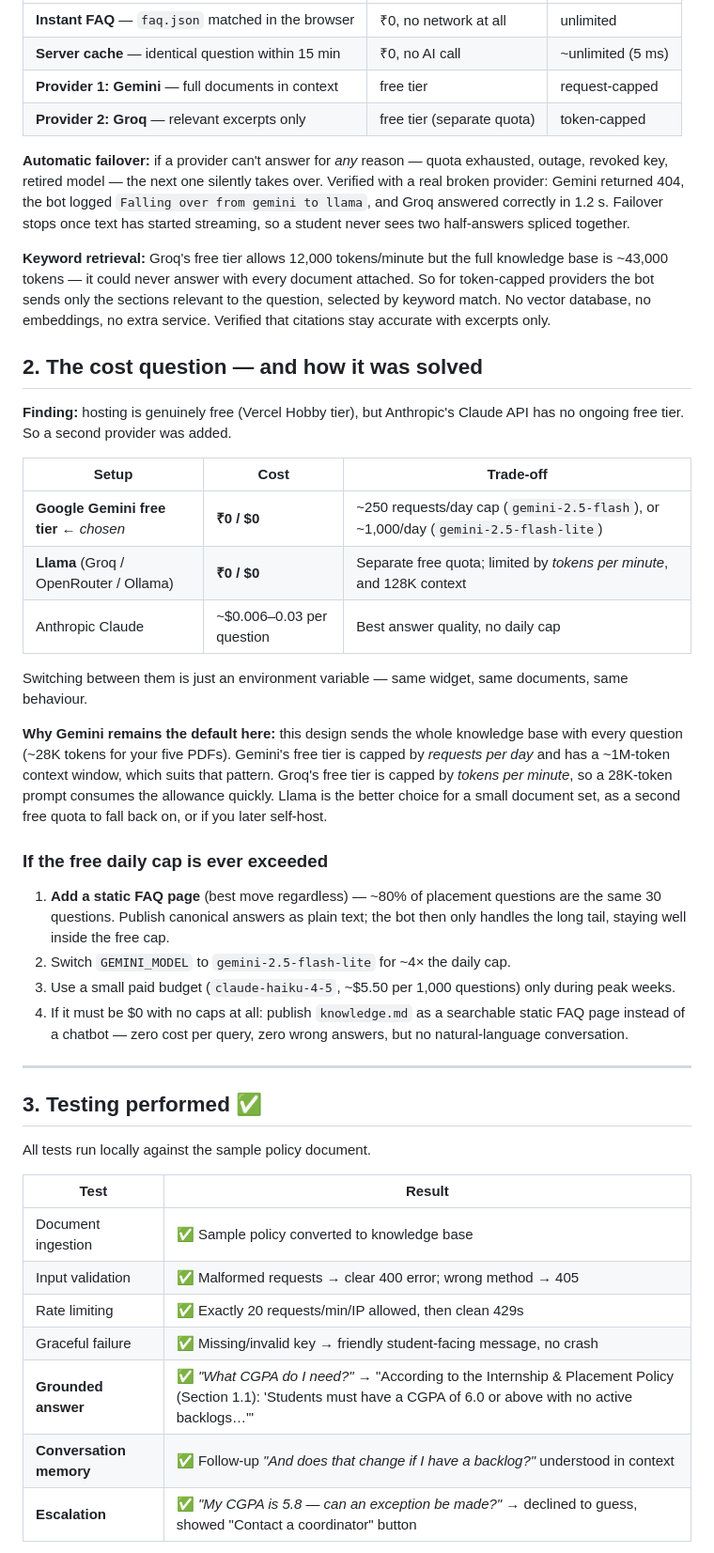
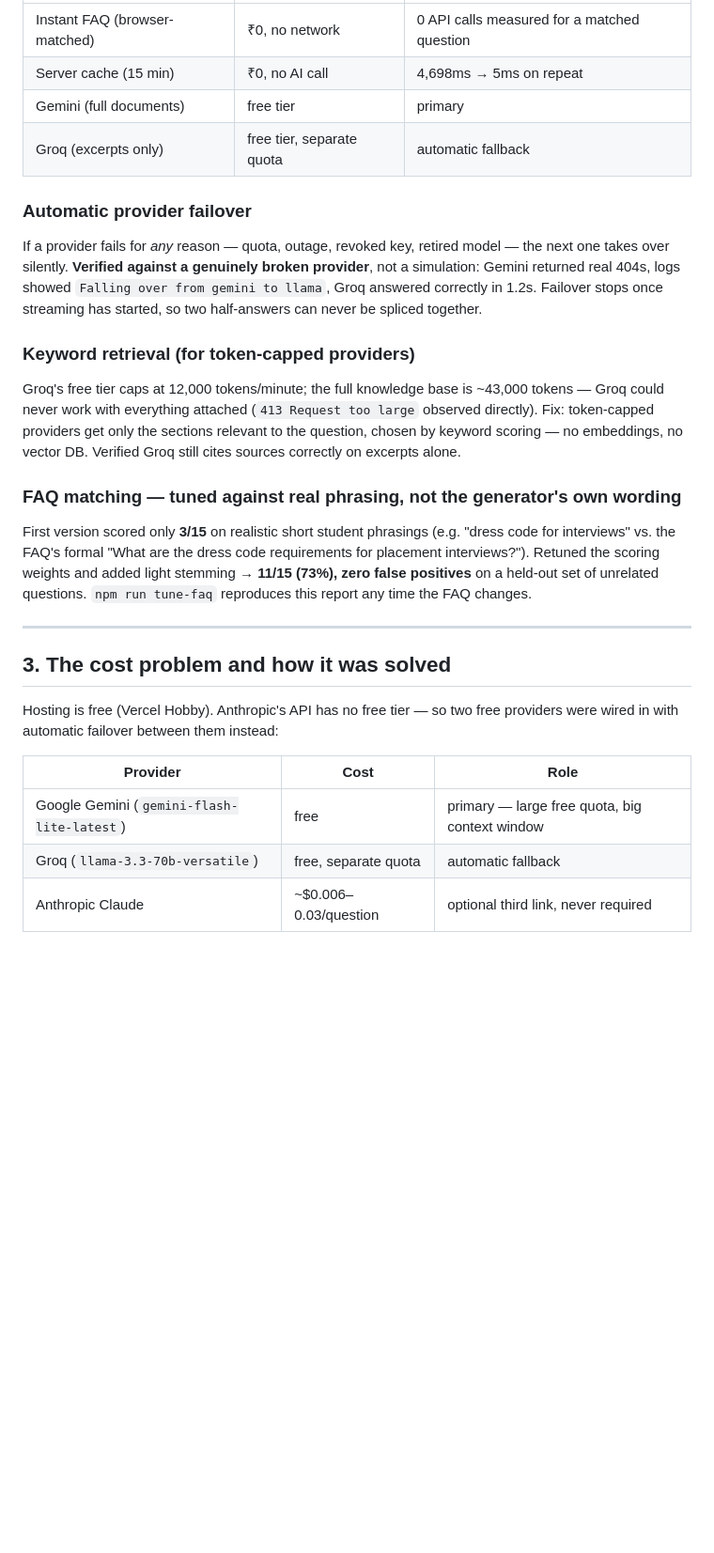
Before and after one commit to rakeshsa10g-lab/placement-chatbot, a Markdown page: SESSION-SUMMARY.md, the part around one of its changes. Shown at 94% size. Rendered like a GitHub page; blank space fills up the shorter version.

Commit message:
Bring session summary up to date: failover, FAQ tuning, escalation form, production deployment fix

```diff
--- a/SESSION-SUMMARY.md
+++ b/SESSION-SUMMARY.md
@@ -57,67 +69,43 @@ Four layers stand between a student and a failed answer:
 |---|---|---|
-| **Instant FAQ** — `faq.json` matched in the browser | ₹0, no network at all | unlimited |
-| **Server cache** — identical question within 15 min | ₹0, no AI call | ~unlimited (5 ms) |
-| **Provider 1: Gemini** — full documents in context | free tier | request-capped |
-| **Provider 2: Groq** — relevant excerpts only | free tier (separate quota) | token-capped |
+| Instant FAQ (browser-matched) | ₹0, no network | 0 API calls measured for a matched question |
+| Server cache (15 min) | ₹0, no AI call | 4,698ms → 5ms on repeat |
+| Gemini (full documents) | free tier | primary |
+| Groq (excerpts only) | free tier, separate quota | automatic fallback |
 
-**Automatic failover:** if a provider can't answer for *any* reason — quota exhausted,
-outage, revoked key, retired model — the next one silently takes over. Verified with a
-real broken provider: Gemini returned 404, the bot logged `Falling over from gemini to
-llama`, and Groq answered correctly in 1.2 s. Failover stops once text has started
-streaming, so a student never sees two half-answers spliced together.
+### Automatic provider failover
 
-**Keyword retrieval:** Groq's free tier allows 12,000 tokens/minute but the full
-knowledge base is ~43,000 tokens — it could never answer with every document attached.
-So for token-capped providers the bot sends only the sections relevant to the question,
-selected by keyword match. No vector database, no embeddings, no extra service.
-Verified that citations stay accurate with excerpts only.
+If a provider fails for *any* reason — quota, outage, revoked key, retired model —
+the next one takes over silently. **Verified against a genuinely broken provider**,
+not a simulation: Gemini returned real 404s, logs showed `Falling over from gemini
+to llama`, Groq answered correctly in 1.2s. Failover stops once streaming has started,
+so two half-answers can never be spliced together.
 
-## 2. The cost question — and how it was solved
+### Keyword retrieval (for token-capped providers)
 
-**Finding:** hosting is genuinely free (Vercel Hobby tier), but Anthropic's Claude
-API has no ongoing free tier. So a second provider was added.
+Groq's free tier caps at 12,000 tokens/minute; the full knowledge base is ~43,000
+tokens — Groq could never work with everything attached (`413 Request too large`
+observed directly). Fix: token-capped providers get only the sections relevant to the
+question, chosen by keyword scoring — no embeddings, no vector DB. Verified Groq still
+cites sources correctly on excerpts alone.
 
-| Setup | Cost | Trade-off |
-|---|---|---|
-| **Google Gemini free tier** ← *chosen* | **₹0 / $0** | ~250 requests/day cap (`gemini-2.5-flash`), or ~1,000/day (`gemini-2.5-flash-lite`) |
-| **Llama** (Groq / OpenRouter / Ollama) | **₹0 / $0** | Separate free quota; limited by *tokens per minute*, and 128K context |
-| Anthropic Claude | ~$0.006–0.03 per question | Best answer quality, no daily cap |
+### FAQ matching — tuned against real phrasing, not the generator's own wording
 
-Switching between them is just an environment variable — same widget, same
-documents, same behaviour.
-
-**Why Gemini remains the default here:** this design sends the whole knowledge
-base with every question (~28K tokens for your five PDFs). Gemini's free tier is
-capped by *requests per day* and has a ~1M-token context window, which suits that
-pattern. Groq's free tier is capped by *tokens per minute*, so a 28K-token prompt
-consumes the allowance quickly. Llama is the better choice for a small document
-set, as a second free quota to fall back on, or if you later self-host.
-
-### If the free daily cap is ever exceeded
-
-1. **Add a static FAQ page** (best move regardless) — ~80% of placement questions
-   are the same 30 questions. Publish canonical answers as plain text; the bot then
-   only handles the long tail, staying well inside the free cap.
-2. Switch `GEMINI_MODEL` to `gemini-2.5-flash-lite` for ~4× the daily cap.
-3. Use a small paid budget (`claude-haiku-4-5`, ~$5.50 per 1,000 questions) only
-   during peak weeks.
-4. If it must be $0 with no caps at all: publish `knowledge.md` as a searchable
-   static FAQ page instead of a chatbot — zero cost per query, zero wrong answers,
-   but no natural-language conversation.
+First version scored only **3/15** on realistic short student phrasings (e.g. "dress
+code for interviews" vs. the FAQ's formal "What are the dress code requirements for
+placement interviews?"). Retuned the scoring weights and added light stemming →
+**11/15 (73%), zero false positives** on a held-out set of unrelated questions.
+`npm run tune-faq` reproduces this report any time the FAQ changes.
 
 ---
 
-## 3. Testing performed ✅
+## 3. The cost problem and how it was solved
 
-All tests run locally against the sample policy document.
+Hosting is free (Vercel Hobby). Anthropic's API has no free tier — so two free
+providers were wired in with automatic failover between them instead:
 
-| Test | Result |
-|---|---|
-| Document ingestion | ✅ Sample policy converted to knowledge base |
-| Input validation | ✅ Malformed requests → clear 400 error; wrong method → 405 |
-| Rate limiting | ✅ Exactly 20 requests/min/IP allowed, then clean 429s |
-| Graceful failure | ✅ Missing/invalid key → friendly student-facing message, no crash |
-| **Grounded answer** | ✅ *"What CGPA do I need?"* → "According to the Internship & Placement Policy (Section 1.1): 'Students must have a CGPA of 6.0 or above with no active backlogs…'" |
-| **Conversation memory** | ✅ Follow-up *"And does that change if I have a backlog?"* understood in context |
-| **Escalation** | ✅ *"My CGPA is 5.8 — can an exception be made?"* → declined to guess, showed "Contact a coordinator" button |
+| Provider | Cost | Role |
+|---|---|---|
+| Google Gemini (`gemini-flash-lite-latest`) | free | primary — large free quota, big context window |
+| Groq (`llama-3.3-70b-versatile`) | free, separate quota | automatic fallback |
+| Anthropic Claude | ~$0.006–0.03/question | optional third link, never required |
 
```
Also changed, not shown: other parts of SESSION-SUMMARY.md (+151 -111 lines).
